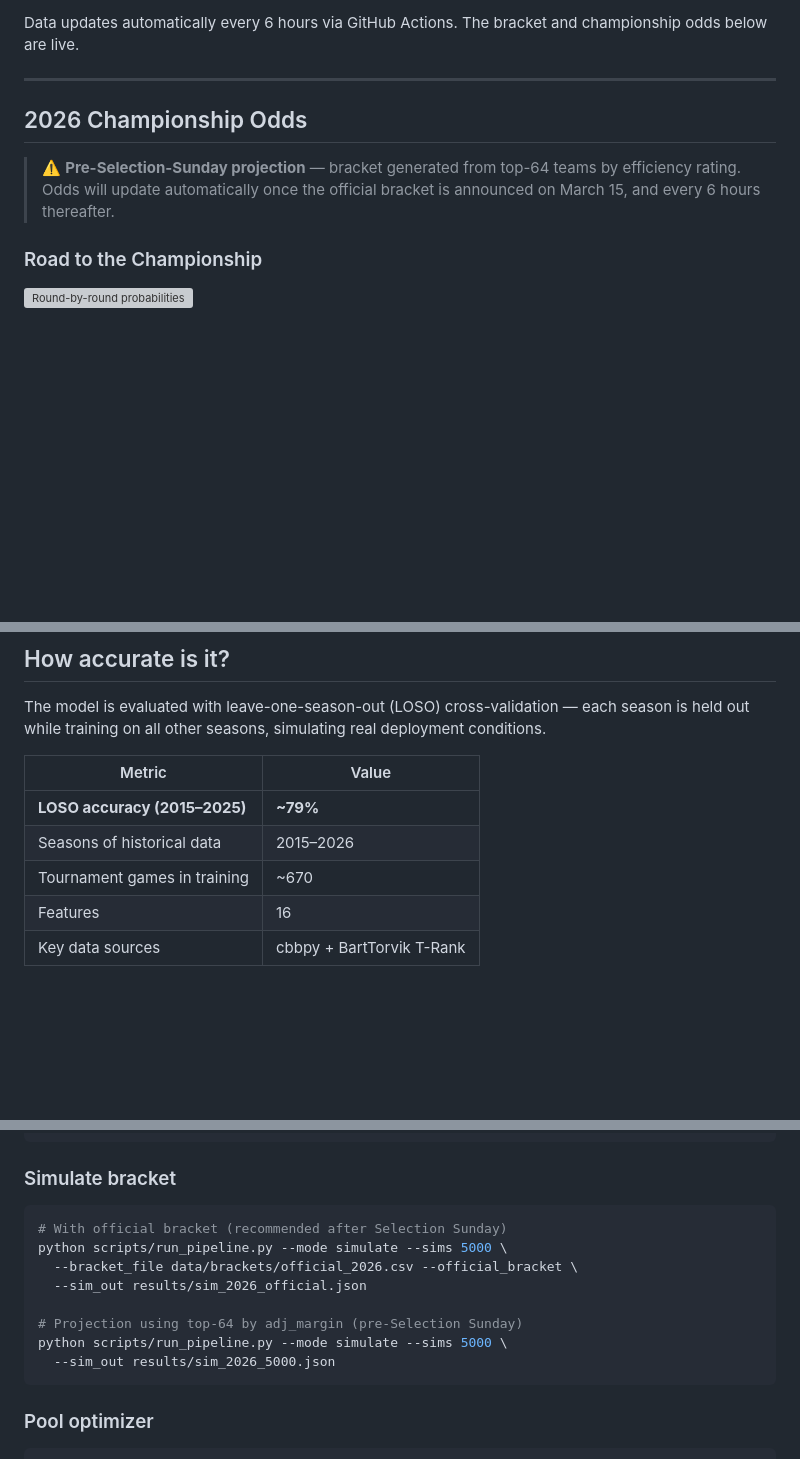
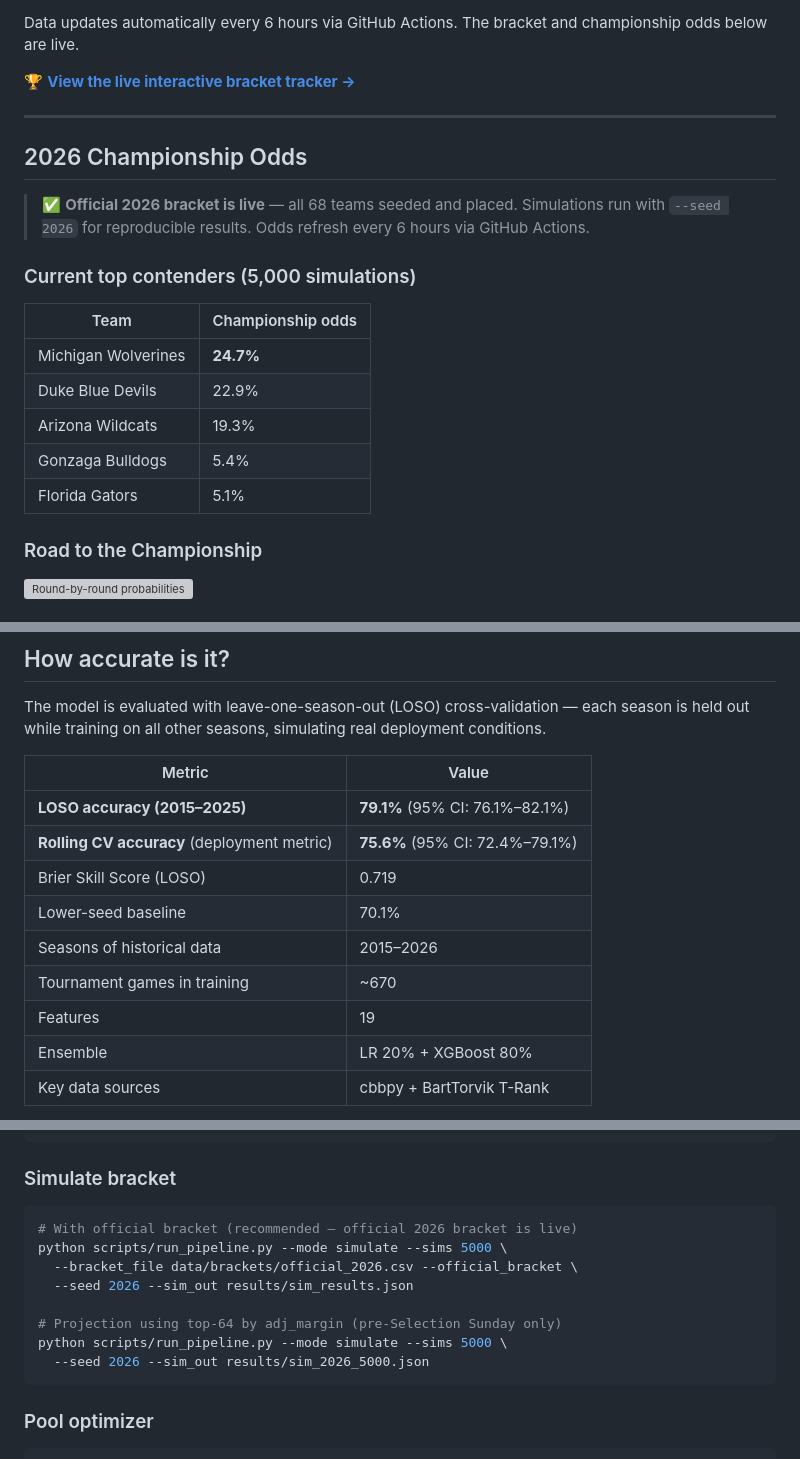
Before and after one commit to jgamblin/march-ml, a Markdown page: README.md, 3 parts joined by grey strips. Rendered like a GitHub page; blank space fills up the shorter version; grey boxes are pictures that could not be loaded.

````diff
--- a/README.md
+++ b/README.md
@@ -8,11 +9,23 @@ A machine-learning bracket predictor for the NCAA men's tournament. It scrapes h
 
 Data updates automatically every 6 hours via GitHub Actions. The bracket and championship odds below are live.
+
+🏆 **[View the live interactive bracket tracker →](https://jgamblin.github.io/march-ml/)**
 
 ---
 
 ## 2026 Championship Odds
 
-> ⚠️ **Pre-Selection-Sunday projection** — bracket generated from top-64 teams by efficiency rating. Odds will update automatically once the official bracket is announced on March 15, and every 6 hours thereafter.
+> ✅ **Official 2026 bracket is live** — all 68 teams seeded and placed. Simulations run with `--seed 2026` for reproducible results. Odds refresh every 6 hours via GitHub Actions.
+
+### Current top contenders (5,000 simulations)
+
+| Team | Championship odds |
+|------|-----------------|
+| Michigan Wolverines | **24.7%** |
+| Duke Blue Devils | 22.9% |
+| Arizona Wildcats | 19.3% |
+| Gonzaga Bulldogs | 5.4% |
+| Florida Gators | 5.1% |
 
 ### Road to the Championship
 
@@ -32,10 +45,14 @@ The model is evaluated with leave-one-season-out (LOSO) cross-validation — eac
 
 | Metric | Value |
 |--------|-------|
-| **LOSO accuracy (2015–2025)** | **~79%** |
+| **LOSO accuracy (2015–2025)** | **79.1%** (95% CI: 76.1%–82.1%) |
+| **Rolling CV accuracy** (deployment metric) | **75.6%** (95% CI: 72.4%–79.1%) |
+| Brier Skill Score (LOSO) | 0.719 |
+| Lower-seed baseline | 70.1% |
 | Seasons of historical data | 2015–2026 |
 | Tournament games in training | ~670 |
-| Features | 16 |
+| Features | 19 |
+| Ensemble | LR 20% + XGBoost 80% |
 | Key data sources | cbbpy + BartTorvik T-Rank |
 
 > Note: LOSO numbers for historical seasons may be slightly optimistic (~2pp) because BartTorvik's year-end ratings include post-tournament game results. The 2026 production predictions have no such leakage — all data was collected before the tournament began.
@@ -129,14 +148,14 @@ python scripts/run_pipeline.py --mode train --include_regular_season
 ### Simulate bracket
 
 ```bash
-# With official bracket (recommended after Selection Sunday)
+# With official bracket (recommended — official 2026 bracket is live)
 python scripts/run_pipeline.py --mode simulate --sims 5000 \
   --bracket_file data/brackets/official_2026.csv --official_bracket \
-  --sim_out results/sim_2026_official.json
+  --seed 2026 --sim_out results/sim_results.json
 
-# Projection using top-64 by adj_margin (pre-Selection Sunday)
+# Projection using top-64 by adj_margin (pre-Selection Sunday only)
 python scripts/run_pipeline.py --mode simulate --sims 5000 \
-  --sim_out results/sim_2026_5000.json
+  --seed 2026 --sim_out results/sim_2026_5000.json
 ```
 
 ### Pool optimizer
````
Also changed, not shown: other parts of README.md (+11 -6 lines), CHANGELOG.md (+39 -0 lines).
